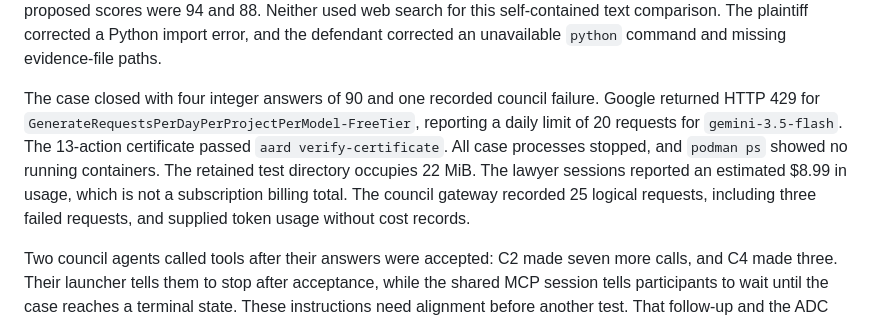
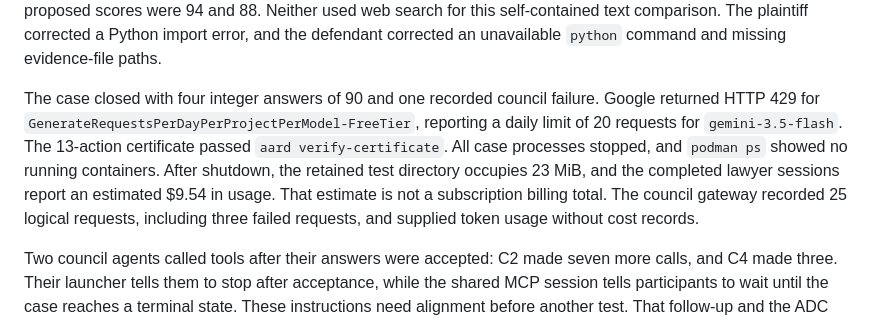
Before and after one commit to agentcourt/adj, a Markdown page: devnotes.md, the part around the change. GitHub-like rendering.

Commit message:
Update usage totals after test shutdown

```diff
--- a/devnotes.md
+++ b/devnotes.md
@@ -748,6 +748,6 @@ The ADC limits reference follows [policy initialization](adc/runtime/runner/stat
 
 The live test used the two sonnets from `arbd/examples/ex1`, two Pi lawyers using `openai/gpt-5.6-sol` at `xhigh` through Codex authentication, web search enabled, a custom `search.local.enabled` file, and five Pi/MCP council members selected from the direct-lab pool.  Its inputs, settings, notes, sessions, and case files are retained under `tmp/prompt-review-20260914/`.  Both lawyers received the custom search text, wrote and ran comparison programs, retained their work, and completed all eight filings.  They sent 23 notes across those opportunities.  Their final proposed scores were 94 and 88.  Neither used web search for this self-contained text comparison.  The plaintiff corrected a Python import error, and the defendant corrected an unavailable `python` command and missing evidence-file paths.
 
-The case closed with four integer answers of 90 and one recorded council failure.  Google returned HTTP 429 for `GenerateRequestsPerDayPerProjectPerModel-FreeTier`, reporting a daily limit of 20 requests for `gemini-3.5-flash`.  The 13-action certificate passed `aard verify-certificate`.  All case processes stopped, and `podman ps` showed no running containers.  The retained test directory occupies 22 MiB.  The lawyer sessions reported an estimated $8.99 in usage, which is not a subscription billing total.  The council gateway recorded 25 logical requests, including three failed requests, and supplied token usage without cost records.
+The case closed with four integer answers of 90 and one recorded council failure.  Google returned HTTP 429 for `GenerateRequestsPerDayPerProjectPerModel-FreeTier`, reporting a daily limit of 20 requests for `gemini-3.5-flash`.  The 13-action certificate passed `aard verify-certificate`.  All case processes stopped, and `podman ps` showed no running containers.  After shutdown, the retained test directory occupies 23 MiB, and the completed lawyer sessions report an estimated $9.54 in usage.  That estimate is not a subscription billing total.  The council gateway recorded 25 logical requests, including three failed requests, and supplied token usage without cost records.
 
 Two council agents called tools after their answers were accepted: C2 made seven more calls, and C4 made three.  Their launcher tells them to stop after acceptance, while the shared MCP session tells participants to wait until the case reaches a terminal state.  These instructions need alignment before another test.  That follow-up and the ADC override-schema correction require approval.  This run tested ARBD end to end.  ADC, ARB, and Quick changes passed their Go tests without an additional live case in this review.
```
